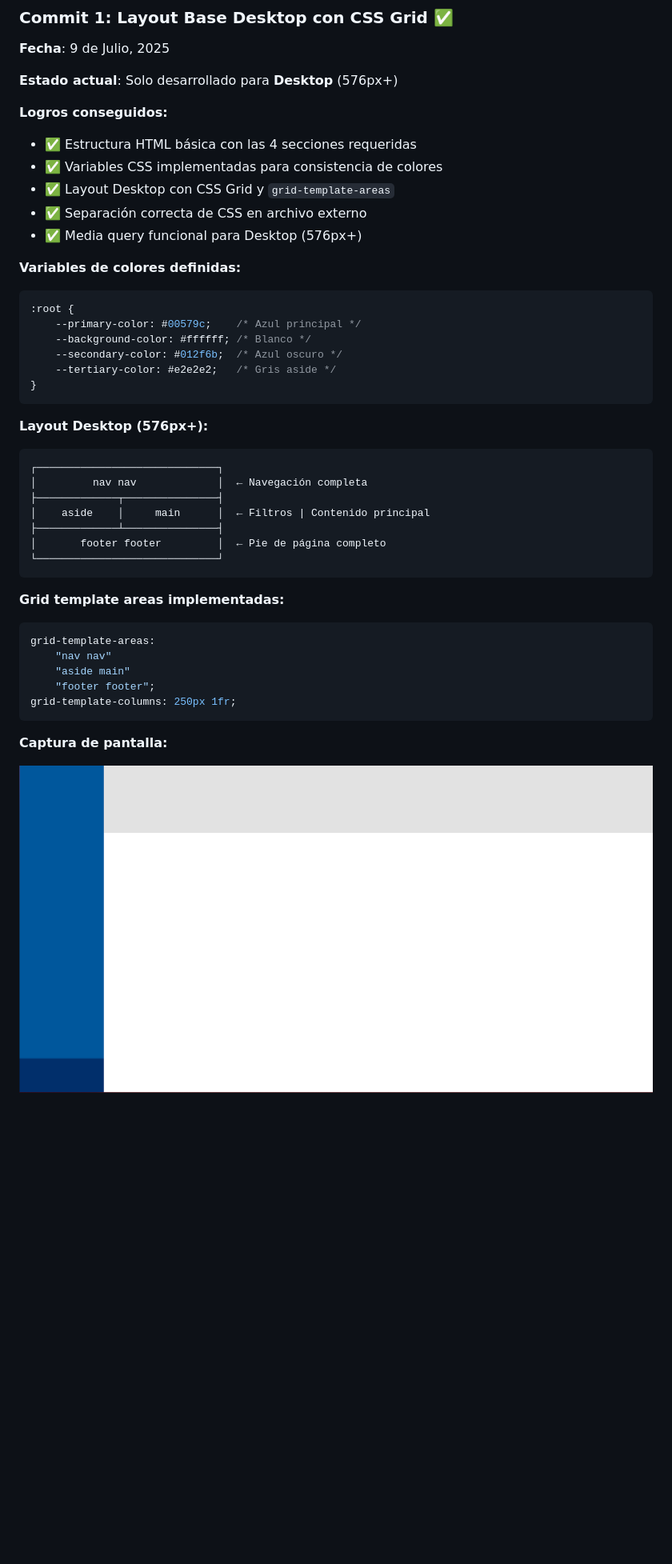
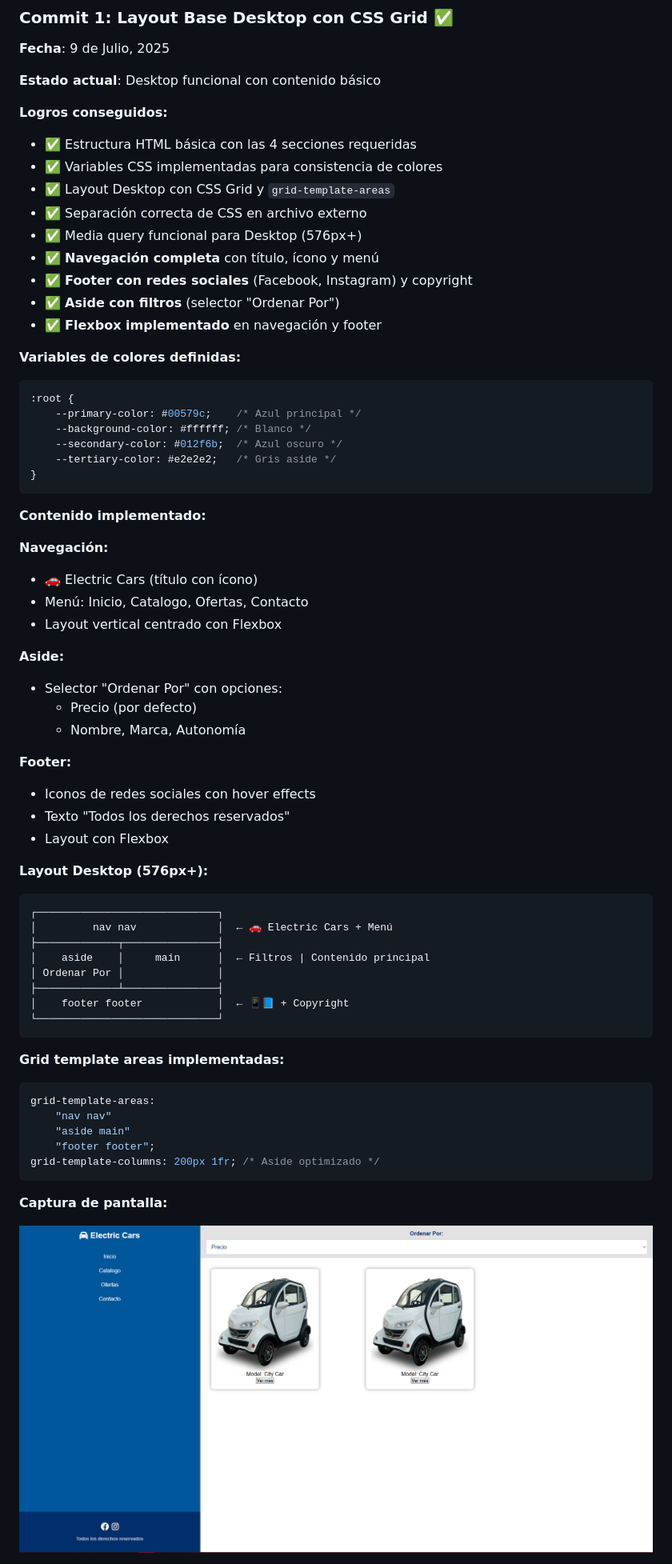
Before and after one commit to juliMAB/CSS-avanzado-Desafio-3---Electric-Car-Store, a Markdown page: README.md, the part around the change printed below. Shown: that part at 80% size. GitHub-like rendering; pictures changed too: Progress/Commit_2.PNG (added); blank space fills up the shorter version.

````diff
--- a/README.md
+++ b/README.md
@@ -31,7 +31,7 @@ Este proyecto es parte del **Desafío 3** de CSS avanzado de **Desafío Latam**,
 
 **Fecha**: 9 de Julio, 2025
 
-**Estado actual**: Solo desarrollado para **Desktop** (576px+)
+**Estado actual**: Desktop funcional con contenido básico
 
 **Logros conseguidos:**
 - ✅ Estructura HTML básica con las 4 secciones requeridas
@@ -39,6 +39,10 @@ Este proyecto es parte del **Desafío 3** de CSS avanzado de **Desafío Latam**,
 - ✅ Layout Desktop con CSS Grid y `grid-template-areas`
 - ✅ Separación correcta de CSS en archivo externo
 - ✅ Media query funcional para Desktop (576px+)
+- ✅ **Navegación completa** con título, ícono y menú
+- ✅ **Footer con redes sociales** (Facebook, Instagram) y copyright
+- ✅ **Aside con filtros** (selector "Ordenar Por")
+- ✅ **Flexbox implementado** en navegación y footer
 
 **Variables de colores definidas:**
 ```css
@@ -50,14 +54,32 @@ Este proyecto es parte del **Desafío 3** de CSS avanzado de **Desafío Latam**,
 }
 ```
 
+**Contenido implementado:**
+
+**Navegación:**
+- 🚗 Electric Cars (título con ícono)
+- Menú: Inicio, Catalogo, Ofertas, Contacto
+- Layout vertical centrado con Flexbox
+
+**Aside:**
+- Selector "Ordenar Por" con opciones:
+  - Precio (por defecto)
+  - Nombre, Marca, Autonomía
+
+**Footer:**
+- Iconos de redes sociales con hover effects
+- Texto "Todos los derechos reservados"
+- Layout con Flexbox
+
 **Layout Desktop (576px+):**
 ```
 ┌─────────────────────────────┐
-│         nav nav             │  ← Navegación completa
+│         nav nav             │  ← 🚗 Electric Cars + Menú
 ├─────────────┬───────────────┤
 │    aside    │     main      │  ← Filtros | Contenido principal
+│ Ordenar Por │               │
 ├─────────────┴───────────────┤
-│       footer footer         │  ← Pie de página completo
+│    footer footer            │  ← 📱📘 + Copyright
 └─────────────────────────────┘
 ```
 
@@ -67,10 +89,10 @@ grid-template-areas:
     "nav nav"
     "aside main"
     "footer footer";
-grid-template-columns: 250px 1fr;
+grid-template-columns: 200px 1fr; /* Aside optimizado */
 ```
 
 **Captura de pantalla:**
 
-![Primera composición desktop](Progress/Commit_1.PNG)
+![Composición desktop con contenido](Progress/Commit_2.PNG)
 
````
Also changed, not shown: other parts of README.md (+42 -19 lines), 3 other files.
